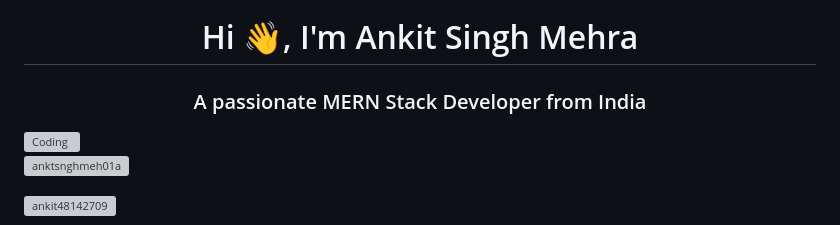
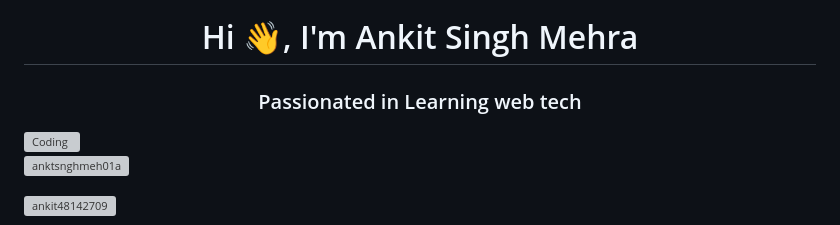
Before and after one commit to AnktSnghmeh01a/Image_Popping_Effect, a Markdown page: README.md, the part around the change. Rendered like a GitHub page; grey boxes are pictures that could not be loaded.

```diff
--- a/README.md
+++ b/README.md
@@ -1,6 +1,6 @@
 [![MasterHead](https://cdn.hashnode.com/res/hashnode/image/upload/v1651780155240/7SZuYu_oq.gif?auto=format,compress&gif-q=60&format=webm)](https://rishavchanda.io)
 <h1 align="center">Hi 👋, I'm Ankit Singh Mehra</h1>
-<h3 align="center">A passionate MERN Stack Developer from India</h3>
+<h3 align="center">Passionated in Learning web tech</h3>
 <img  align ="right" alt="Coding" width="400" src="https://encrypted-tbn0.gstatic.com/images?q=tbn:ANd9GcTYQA7rHkxCbTrhZjCevxZLUZRuKO-Bgb-LIA&usqp=CAU" >
 
 <p align="left"> <img src="https://komarev.com/ghpvc/?username=anktsnghmeh01a&label=Profile%20views&color=0e75b6&style=flat" alt="anktsnghmeh01a" /> </p>
```
